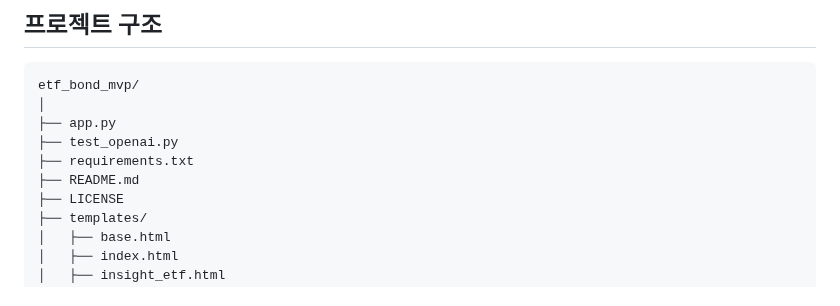
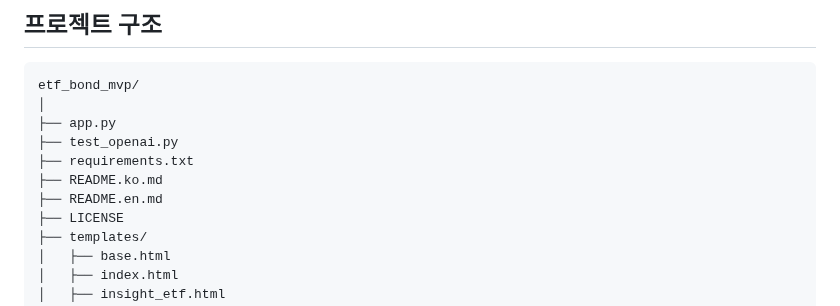
Before and after one commit to gitit36/etf-bond-advisor, a Markdown page: README.ko.md, the part around the change. Drawn GitHub-style.

```diff
--- a/README.ko.md
+++ b/README.ko.md
@@ -76,7 +76,8 @@ etf_bond_mvp/
 ├── app.py
 ├── test_openai.py
 ├── requirements.txt
-├── README.md
+├── README.ko.md
+├── README.en.md
 ├── LICENSE
 ├── templates/
 │   ├── base.html
```
